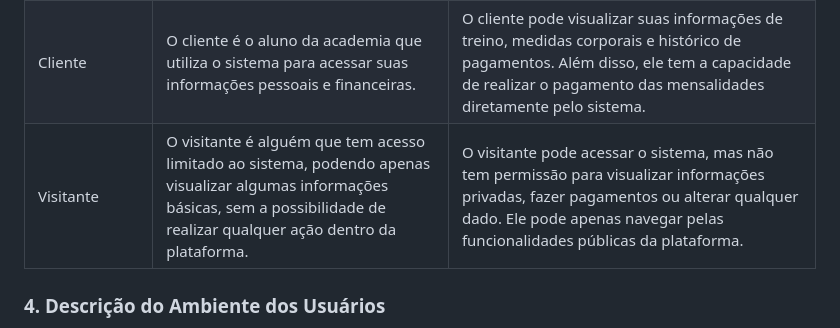
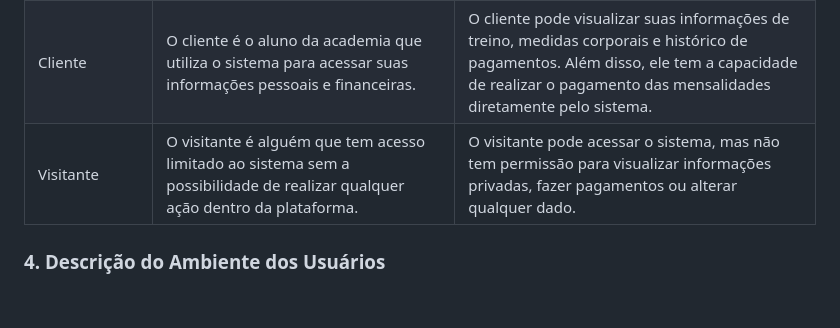
Before and after one commit to FlavioMatias/Projeto-POO-academia, a Markdown page: Sistema-de-Registros-da-Academia-Iron-Man.md, the part around the change. Rendered like a GitHub page; blank space fills up the shorter version.

```diff
--- a/Sistema-de-Registros-da-Academia-Iron-Man.md
+++ b/Sistema-de-Registros-da-Academia-Iron-Man.md
@@ -31,7 +31,7 @@ O projeto __Sistema de Registros da Academia Iron Man__ tem como objetivo desenv
 |:---  |:--- |:--- |
 | Administrador  | O administrador é o responsável pela operação completa do sistema, tendo acesso total a todas as funcionalidades. Ele gerencia todos os dados e informações da academia. | O administrador tem controle sobre as matrículas dos alunos, seus treinos, medidas, vencimentos e pagamentos. Ele também pode editar e atualizar informações dos alunos, além de gerar relatórios financeiros.|
 | Cliente  | O cliente é o aluno da academia que utiliza o sistema para acessar suas informações pessoais e financeiras. | O cliente pode visualizar suas informações de treino, medidas corporais e histórico de pagamentos. Além disso, ele tem a capacidade de realizar o pagamento das mensalidades diretamente pelo sistema. |
-| Visitante | O visitante é alguém que tem acesso limitado ao sistema, podendo apenas visualizar algumas informações básicas, sem a possibilidade de realizar qualquer ação dentro da plataforma. | O visitante pode acessar o sistema, mas não tem permissão para visualizar informações privadas, fazer pagamentos ou alterar qualquer dado. Ele pode apenas navegar pelas funcionalidades públicas da plataforma. |
+| Visitante | O visitante é alguém que tem acesso limitado ao sistema sem a possibilidade de realizar qualquer ação dentro da plataforma. | O visitante pode acessar o sistema, mas não tem permissão para visualizar informações privadas, fazer pagamentos ou alterar qualquer dado. |
 
 ### 4. Descrição do Ambiente dos Usuários
 
```
